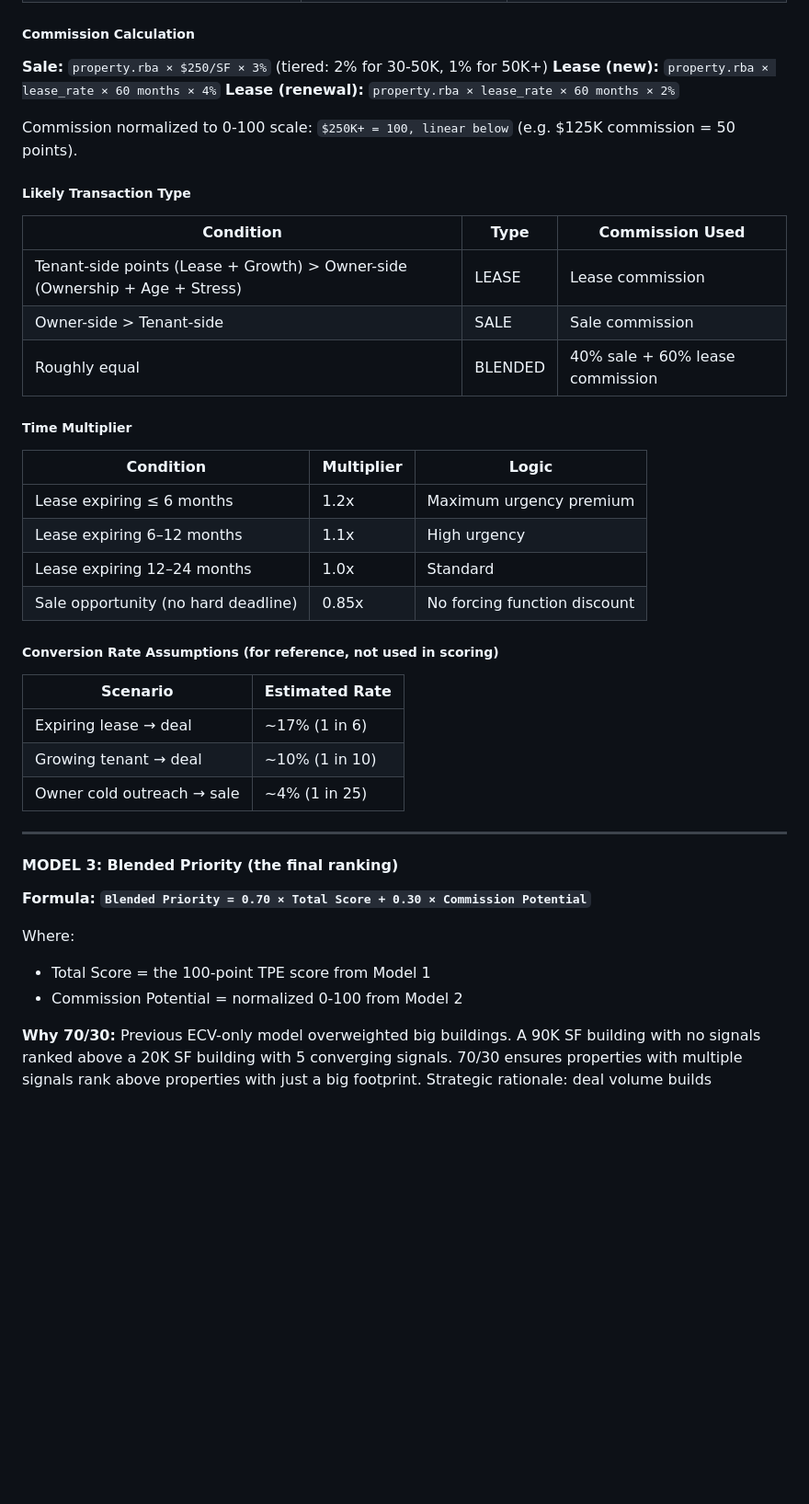
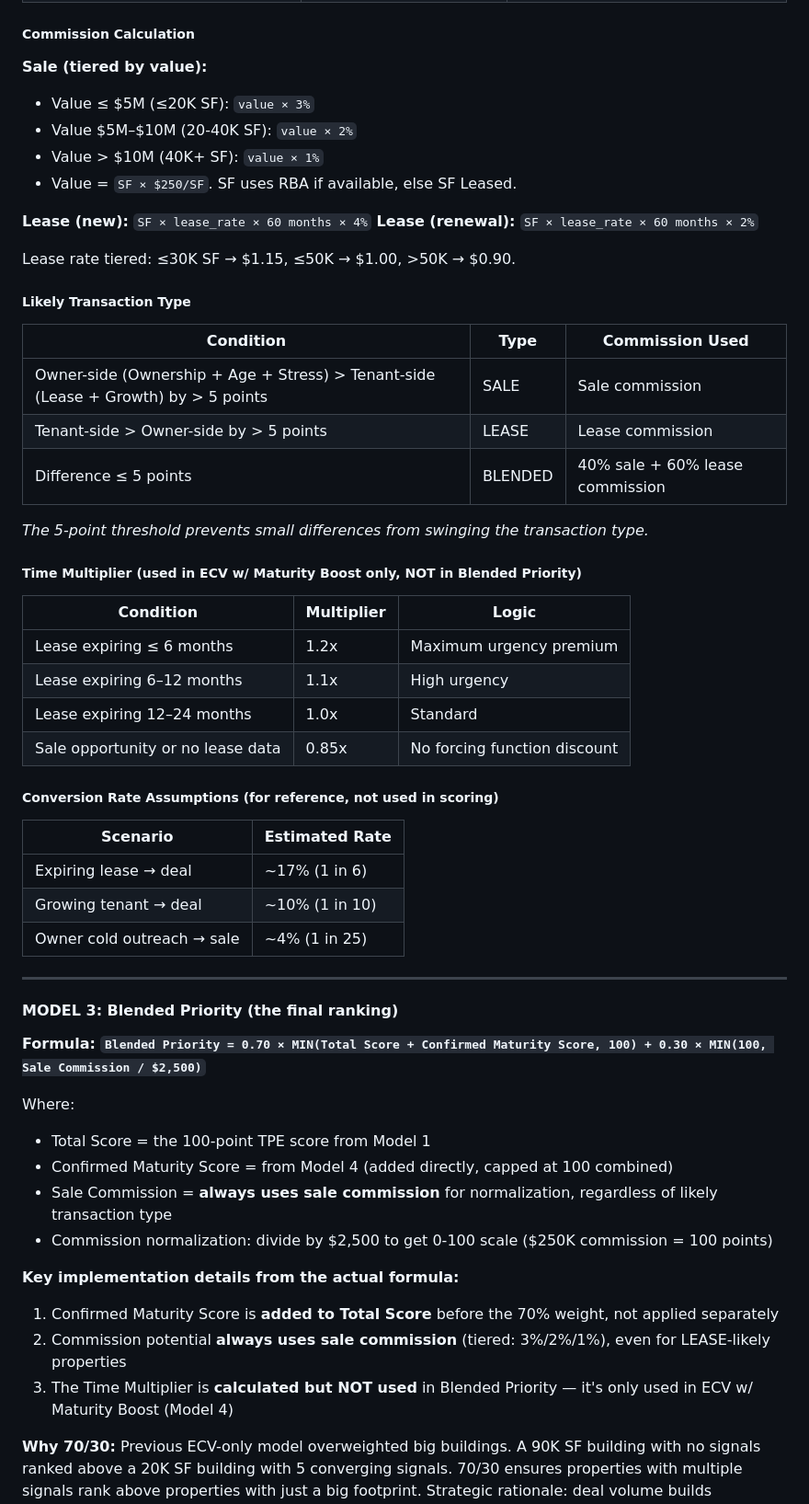
Before and after one commit to davidmudgejr-jpg/mudge-crm, a Markdown page: HANDOFF.md, the part around one of its changes. Shown at 92% size. Rendered like a GitHub page; blank space fills up the shorter version.

```diff
--- a/HANDOFF.md
+++ b/HANDOFF.md
@@ -577,28 +597,35 @@ Balloon confidence levels from Debt & Stress data: HIGH (🔴), MEDIUM (🟠), L
 
 ##### Commission Calculation
 
-**Sale:** `property.rba × $250/SF × 3%` (tiered: 2% for 30-50K, 1% for 50K+)
-**Lease (new):** `property.rba × lease_rate × 60 months × 4%`
-**Lease (renewal):** `property.rba × lease_rate × 60 months × 2%`
+**Sale (tiered by value):**
+- Value ≤ $5M (≤20K SF): `value × 3%`
+- Value $5M–$10M (20-40K SF): `value × 2%`
+- Value > $10M (40K+ SF): `value × 1%`
+- Value = `SF × $250/SF`. SF uses RBA if available, else SF Leased.
 
-Commission normalized to 0-100 scale: `$250K+ = 100, linear below` (e.g. $125K commission = 50 points).
+**Lease (new):** `SF × lease_rate × 60 months × 4%`
+**Lease (renewal):** `SF × lease_rate × 60 months × 2%`
+
+Lease rate tiered: ≤30K SF → $1.15, ≤50K → $1.00, >50K → $0.90.
 
 ##### Likely Transaction Type
 
 | Condition | Type | Commission Used |
 |---|---|---|
-| Tenant-side points (Lease + Growth) > Owner-side (Ownership + Age + Stress) | LEASE | Lease commission |
-| Owner-side > Tenant-side | SALE | Sale commission |
-| Roughly equal | BLENDED | 40% sale + 60% lease commission |
+| Owner-side (Ownership + Age + Stress) > Tenant-side (Lease + Growth) by > 5 points | SALE | Sale commission |
+| Tenant-side > Owner-side by > 5 points | LEASE | Lease commission |
+| Difference ≤ 5 points | BLENDED | 40% sale + 60% lease commission |
 
-##### Time Multiplier
+*The 5-point threshold prevents small differences from swinging the transaction type.*
+
+##### Time Multiplier (used in ECV w/ Maturity Boost only, NOT in Blended Priority)
 
 | Condition | Multiplier | Logic |
 |---|---|---|
 | Lease expiring ≤ 6 months | 1.2x | Maximum urgency premium |
 | Lease expiring 6–12 months | 1.1x | High urgency |
 | Lease expiring 12–24 months | 1.0x | Standard |
-| Sale opportunity (no hard deadline) | 0.85x | No forcing function discount |
+| Sale opportunity or no lease data | 0.85x | No forcing function discount |
 
 ##### Conversion Rate Assumptions (for reference, not used in scoring)
 
@@ -612,11 +639,18 @@ Commission normalized to 0-100 scale: `$250K+ = 100, linear below` (e.g. $125K c
 
 #### MODEL 3: Blended Priority (the final ranking)
 
-**Formula: `Blended Priority = 0.70 × Total Score + 0.30 × Commission Potential`**
+**Formula: `Blended Priority = 0.70 × MIN(Total Score + Confirmed Maturity Score, 100) + 0.30 × MIN(100, Sale Commission / $2,500)`**
 
 Where:
 - Total Score = the 100-point TPE score from Model 1
-- Commission Potential = normalized 0-100 from Model 2
+- Confirmed Maturity Score = from Model 4 (added directly, capped at 100 combined)
+- Sale Commission = **always uses sale commission** for normalization, regardless of likely transaction type
+- Commission normalization: divide by $2,500 to get 0-100 scale ($250K commission = 100 points)
+
+**Key implementation details from the actual formula:**
+1. Confirmed Maturity Score is **added to Total Score** before the 70% weight, not applied separately
+2. Commission potential **always uses sale commission** (tiered: 3%/2%/1%), even for LEASE-likely properties
+3. The Time Multiplier is **calculated but NOT used** in Blended Priority — it's only used in ECV w/ Maturity Boost (Model 4)
 
 **Why 70/30:** Previous ECV-only model overweighted big buildings. A 90K SF building with no signals ranked above a 20K SF building with 5 converging signals. 70/30 ensures properties with multiple signals rank above properties with just a big footprint. Strategic rationale: deal volume builds reputation and network faster than deal size. Target: 20 deals × $75K avg = $1.5M gross.
 
```
Also changed, not shown: other parts of HANDOFF.md (+67 -32 lines).
